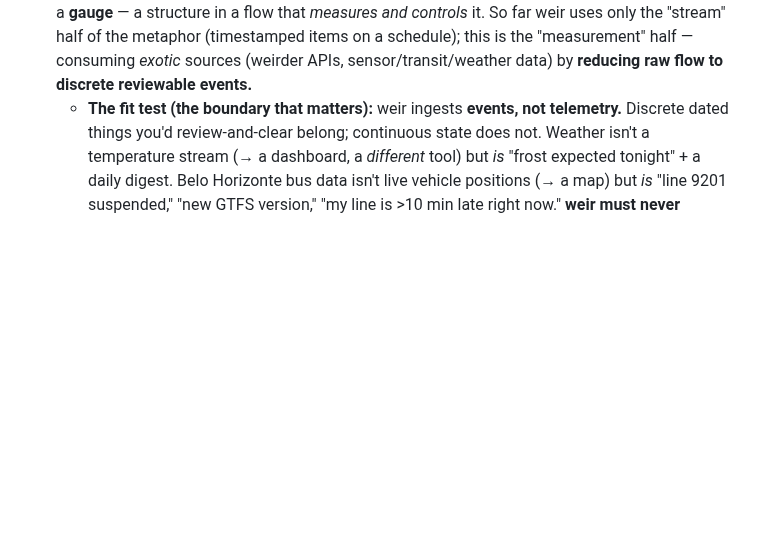
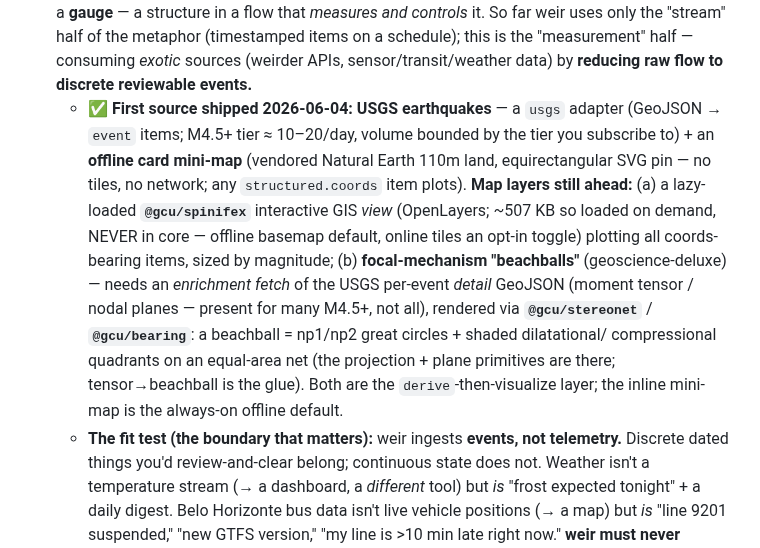
Before and after one commit to gentropic/weir, a Markdown page: ROADMAP.md, the part around the change. GitHub-like rendering; blank space fills up the shorter version.

Commit message:
roadmap: gauge map layers — spinifex GIS view + stereonet beachballs
Under weir-as-gauge: record the shipped USGS adapter + offline mini-map, and the
two map layers ahead — a lazy-loaded @gcu/spinifex interactive GIS view (OpenLayers,
~507KB on-demand never in core, offline basemap default + opt-in online tiles), and
focal-mechanism beachballs (enrichment fetch of the USGS per-event detail GeoJSON for
the moment tensor, rendered via @gcu/stereonet/@gcu/bearing — np1/np2 great circles +
shaded quadrants on an equal-area net). The inline mini-map is the always-on offline
default; the rest are the derive-then-visualize layer.

Co-Authored-By: Claude Opus 4.8 (1M context) <noreply@anthropic.com>

```diff
--- a/ROADMAP.md
+++ b/ROADMAP.md
@@ -461,6 +461,20 @@ the trigger/query layer on top.
   items on a schedule); this is the "measurement" half — consuming *exotic* sources
   (weirder APIs, sensor/transit/weather data) by **reducing raw flow to discrete
   reviewable events.**
+  - **✅ First source shipped 2026-06-04: USGS earthquakes** — a `usgs` adapter
+    (GeoJSON → `event` items; M4.5+ tier ≈ 10–20/day, volume bounded by the tier you
+    subscribe to) + an **offline card mini-map** (vendored Natural Earth 110m land,
+    equirectangular SVG pin — no tiles, no network; any `structured.coords` item plots).
+    **Map layers still ahead:** (a) a lazy-loaded **`@gcu/spinifex`** interactive GIS
+    *view* (OpenLayers; ~507 KB so loaded on demand, NEVER in core — offline basemap
+    default, online tiles an opt-in toggle) plotting all coords-bearing items, sized by
+    magnitude; (b) **focal-mechanism "beachballs"** (geoscience-deluxe) — needs an
+    *enrichment fetch* of the USGS per-event *detail* GeoJSON (moment tensor / nodal
+    planes — present for many M4.5+, not all), rendered via **`@gcu/stereonet`** /
+    **`@gcu/bearing`**: a beachball = np1/np2 great circles + shaded dilatational/
+    compressional quadrants on an equal-area net (the projection + plane primitives are
+    there; tensor→beachball is the glue). Both are the `derive`-then-visualize layer;
+    the inline mini-map is the always-on offline default.
   - **The fit test (the boundary that matters):** weir ingests **events, not
     telemetry.** Discrete dated things you'd review-and-clear belong; continuous
     state does not. Weather isn't a temperature stream (→ a dashboard, a *different*
```
